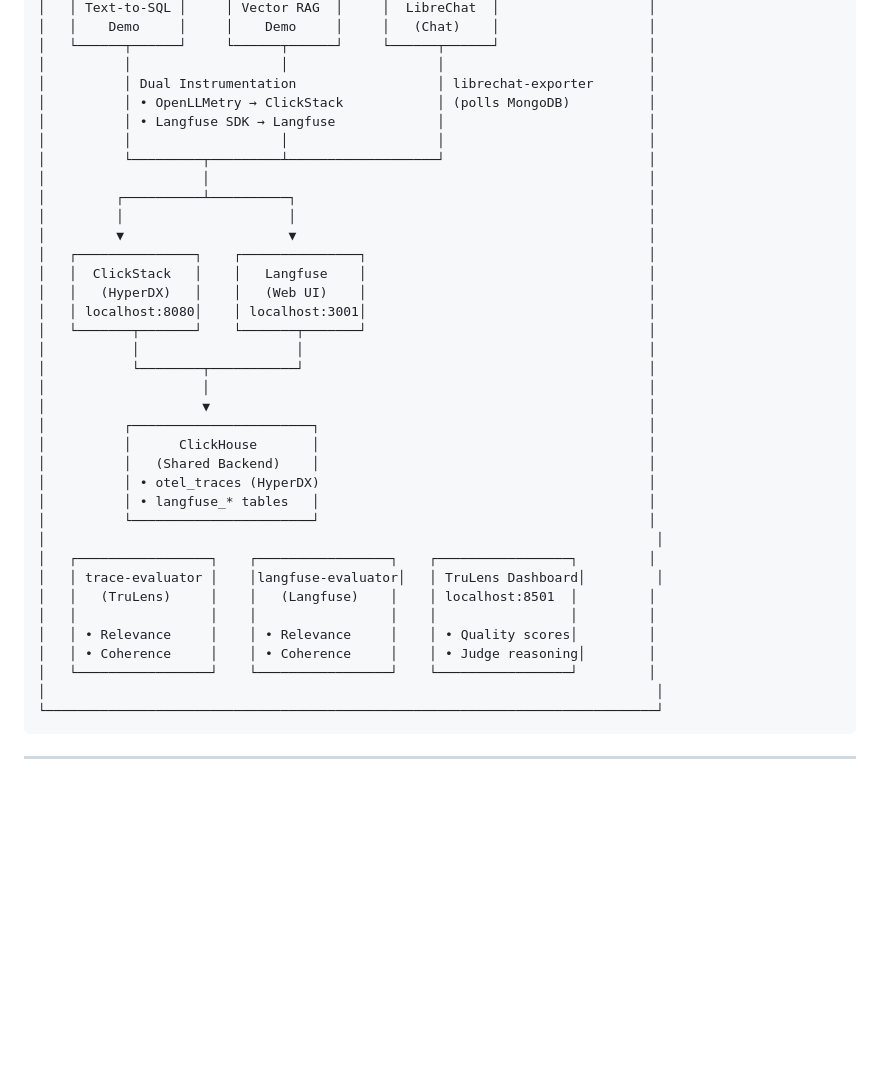
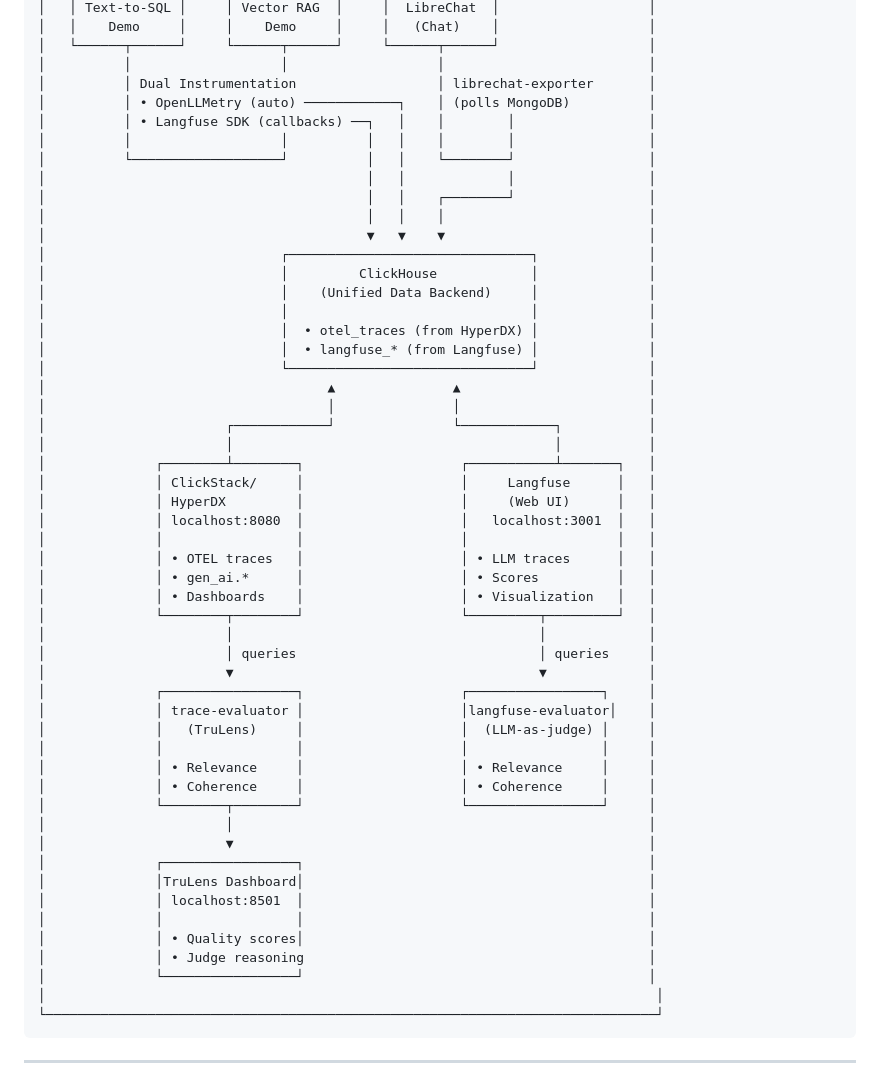
Before and after one commit to doneyli/clickhouse-llm-observability, a Markdown page: README.md, the part around the change. Rendered like a GitHub page; blank space fills up the shorter version.

Commit message:
Fix architecture diagram to show ClickHouse as central backend
- ClickHouse is now correctly shown as the unified data backend at center
- Show dual instrumentation paths:
  - OpenLLMetry (auto) → ClickStack/HyperDX → ClickHouse
  - Langfuse SDK (callbacks) → Langfuse → ClickHouse
- Both platforms read/write to ClickHouse (different tables)
- Evaluators query their respective platforms

Co-Authored-By: Claude Opus 4.5 <noreply@anthropic.com>

````diff
--- a/README.md
+++ b/README.md
@@ -21,37 +21,53 @@ This demo shows the complete LLM observability pipeline in action:
 │   └──────┬──────┘     └──────┬──────┘     └──────┬──────┘                   │
 │          │                   │                   │                          │
 │          │ Dual Instrumentation                  │ librechat-exporter       │
-│          │ • OpenLLMetry → ClickStack            │ (polls MongoDB)          │
-│          │ • Langfuse SDK → Langfuse             │                          │
-│          │                   │                   │                          │
-│          └─────────┬─────────┴───────────────────┘                          │
-│                    │                                                        │
-│         ┌──────────┴──────────┐                                             │
-│         │                     │                                             │
-│         ▼                     ▼                                             │
-│   ┌───────────────┐    ┌───────────────┐                                    │
-│   │  ClickStack   │    │   Langfuse    │                                    │
-│   │   (HyperDX)   │    │   (Web UI)    │                                    │
-│   │ localhost:8080│    │ localhost:3001│                                    │
-│   └───────┬───────┘    └───────┬───────┘                                    │
-│           │                    │                                            │
-│           └────────┬───────────┘                                            │
-│                    │                                                        │
-│                    ▼                                                        │
-│          ┌───────────────────────┐                                          │
-│          │      ClickHouse       │                                          │
-│          │   (Shared Backend)    │                                          │
-│          │ • otel_traces (HyperDX)                                          │
-│          │ • langfuse_* tables   │                                          │
-│          └───────────────────────┘                                          │
-│                                                                              │
-│   ┌─────────────────┐    ┌─────────────────┐    ┌─────────────────┐         │
-│   │ trace-evaluator │    │langfuse-evaluator│   │ TruLens Dashboard│         │
-│   │   (TruLens)     │    │   (Langfuse)    │    │ localhost:8501  │         │
-│   │                 │    │                 │    │                 │         │
-│   │ • Relevance     │    │ • Relevance     │    │ • Quality scores│         │
-│   │ • Coherence     │    │ • Coherence     │    │ • Judge reasoning│        │
-│   └─────────────────┘    └─────────────────┘    └─────────────────┘         │
+│          │ • OpenLLMetry (auto) ────────────┐    │ (polls MongoDB)          │
+│          │ • Langfuse SDK (callbacks) ──┐   │    │        │                 │
+│          │                   │          │   │    │        │                 │
+│          └───────────────────┘          │   │    └────────┘                 │
+│                                         │   │             │                 │
+│                                         │   │    ┌────────┘                 │
+│                                         │   │    │                          │
+│                                         ▼   ▼    ▼                          │
+│                              ┌───────────────────────────────┐              │
+│                              │         ClickHouse            │              │
+│                              │    (Unified Data Backend)     │              │
+│                              │                               │              │
+│                              │  • otel_traces (from HyperDX) │              │
+│                              │  • langfuse_* (from Langfuse) │              │
+│                              └───────────────────────────────┘              │
+│                                    ▲               ▲                        │
+│                                    │               │                        │
+│                       ┌────────────┘               └────────────┐           │
+│                       │                                         │           │
+│              ┌────────┴────────┐                    ┌───────────┴───────┐   │
+│              │ ClickStack/     │                    │     Langfuse      │   │
+│              │ HyperDX         │                    │     (Web UI)      │   │
+│              │ localhost:8080  │                    │   localhost:3001  │   │
+│              │                 │                    │                   │   │
+│              │ • OTEL traces   │                    │ • LLM traces      │   │
+│              │ • gen_ai.*      │                    │ • Scores          │   │
+│              │ • Dashboards    │                    │ • Visualization   │   │
+│              └────────┬────────┘                    └─────────┬─────────┘   │
+│                       │                                       │             │
+│                       │ queries                               │ queries     │
+│                       ▼                                       ▼             │
+│              ┌─────────────────┐                    ┌─────────────────┐     │
+│              │ trace-evaluator │                    │langfuse-evaluator│    │
+│              │   (TruLens)     │                    │  (LLM-as-judge) │     │
+│              │                 │                    │                 │     │
+│              │ • Relevance     │                    │ • Relevance     │     │
+│              │ • Coherence     │                    │ • Coherence     │     │
+│              └────────┬────────┘                    └─────────────────┘     │
+│                       │                                                     │
+│                       ▼                                                     │
+│              ┌─────────────────┐                                            │
+│              │TruLens Dashboard│                                            │
+│              │ localhost:8501  │                                            │
+│              │                 │                                            │
+│              │ • Quality scores│                                            │
+│              │ • Judge reasoning                                            │
+│              └─────────────────┘                                            │
 │                                                                              │
 └──────────────────────────────────────────────────────────────────────────────┘
 ```
````
